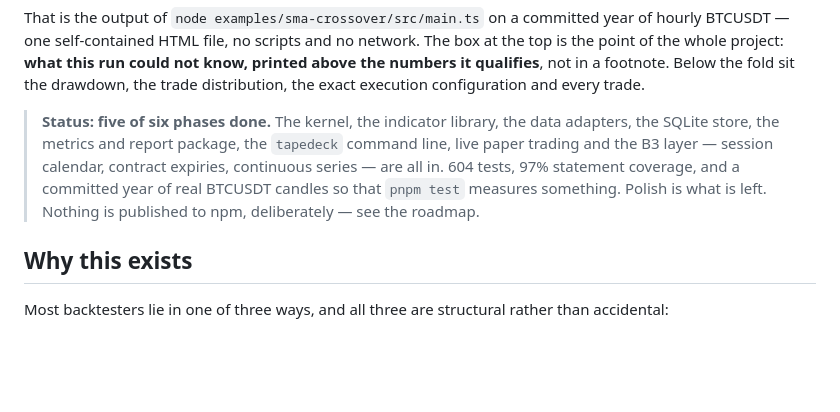
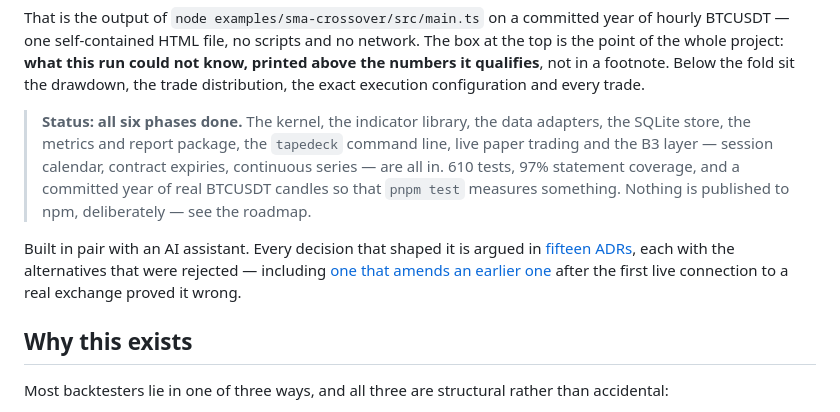
Before and after one commit to naderfilho/Tapedeck, a Markdown page: README.md, the part around the change. GitHub-like rendering; blank space fills up the shorter version.

Commit message:
docs: say how this was built, and correct a stale status
The repository carries a CLAUDE.md, so the fact that an AI assistant was
involved is already visible to anyone who looks. Leaving it to be inferred is
the worst of the options: it reads as something hidden rather than something
decided. So it is stated, in one line, immediately followed by where the
evidence of judgement lives — the fifteen ADRs, and specifically the one that
amends an earlier one after the first live connection proved it wrong.

The status block also still claimed five of six phases and 604 tests. Both are
now six and 610.

```diff
--- a/README.md
+++ b/README.md
@@ -21,11 +21,16 @@ of the whole project: **what this run could not know, printed above the numbers
 in a footnote. Below the fold sit the drawdown, the trade distribution, the exact execution
 configuration and every trade.
 
-> **Status: five of six phases done.** The kernel, the indicator library, the data adapters, the
-> SQLite store, the metrics and report package, the `tapedeck` command line, live paper trading and
-> the B3 layer — session calendar, contract expiries, continuous series — are all in. 604 tests, 97%
+> **Status: all six phases done.** The kernel, the indicator library, the data adapters, the SQLite
+> store, the metrics and report package, the `tapedeck` command line, live paper trading and the B3
+> layer — session calendar, contract expiries, continuous series — are all in. 610 tests, 97%
 > statement coverage, and a committed year of real BTCUSDT candles so that `pnpm test` measures
-> something. Polish is what is left. Nothing is published to npm, deliberately — see the roadmap.
+> something. Nothing is published to npm, deliberately — see the roadmap.
+
+Built in pair with an AI assistant. Every decision that shaped it is argued in
+[fifteen ADRs](docs/adr/), each with the alternatives that were rejected — including
+[one that amends an earlier one](docs/adr/0014-paper-trading-runs-on-event-time.md) after the first
+live connection to a real exchange proved it wrong.
 
 ## Why this exists
 
```
